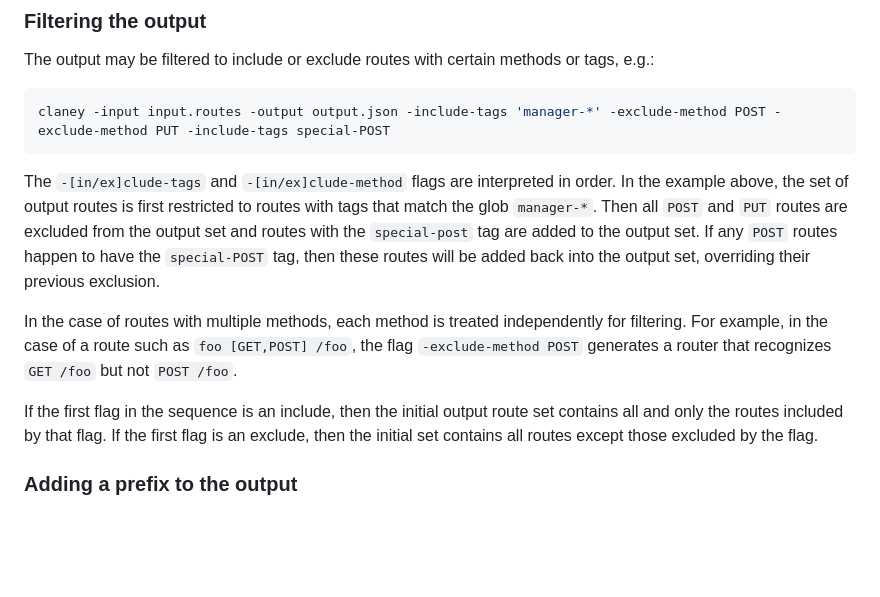
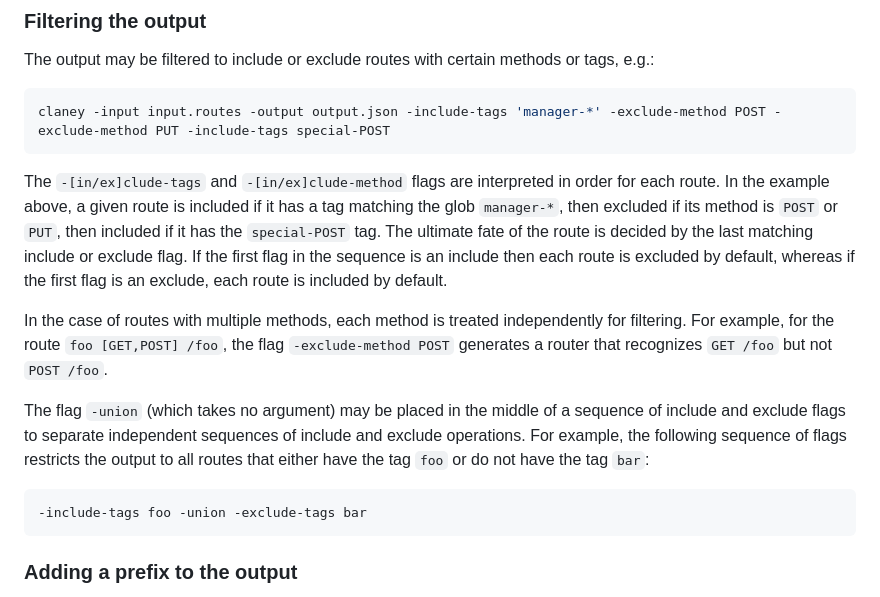
Before and after one commit to addrummond/claney, a Markdown page: Readme.md, the part around the change. Drawn GitHub-style; blank space fills up the shorter version.

Commit message:
update Reade me with new -union flag

````diff
--- a/Readme.md
+++ b/Readme.md
@@ -280,22 +280,27 @@ claney -input input.routes -output output.json -include-tags 'manager-*' -exclud
 ```
 
 The `-[in/ex]clude-tags` and `-[in/ex]clude-method` flags are interpreted in
-order. In the example above, the set of output routes is first restricted to
-routes with tags that match the glob `manager-*`. Then all `POST` and `PUT`
-routes are excluded from the output set and routes with the `special-post` tag
-are added to the output set. If any `POST` routes happen to have the
-`special-POST` tag, then these routes will be added back into the output set,
-overriding their previous exclusion.
+order for each route. In the example above, a given route is included if it has
+a tag matching the glob `manager-*`, then excluded if its method is `POST` or
+`PUT`, then included if it has the `special-POST` tag. The ultimate fate of the
+route is decided by the last matching include or exclude flag. If the first flag
+in the sequence is an include then each route is excluded by default, whereas if
+the first flag is an exclude, each route is included by default.
 
 In the case of routes with multiple methods, each method is treated
-independently for filtering. For example, in the case of a route such as `foo
-[GET,POST] /foo`, the flag `-exclude-method POST` generates a router that
-recognizes `GET /foo` but not `POST /foo`.
+independently for filtering. For example, for the route `foo [GET,POST] /foo`,
+the flag `-exclude-method POST` generates a router that recognizes `GET /foo`
+but not `POST /foo`.
 
-If the first flag in the sequence is an include, then the initial output route
-set contains all and only the routes included by that flag. If the first flag is
-an exclude, then the initial set contains all routes except those excluded by
-the flag.
+The flag `-union` (which takes no argument) may be placed in the middle of a
+sequence of include and exclude flags to separate independent sequences of
+include and exclude operations. For example, the following sequence of flags
+restricts the output to all routes that either have the tag `foo` or do not
+have the tag `bar`:
+
+```
+-include-tags foo -union -exclude-tags bar
+```
 
 ### Adding a prefix to the output
 
````
